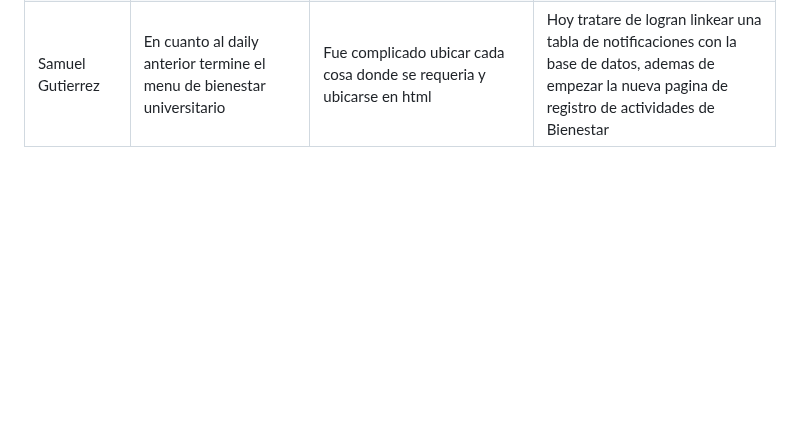
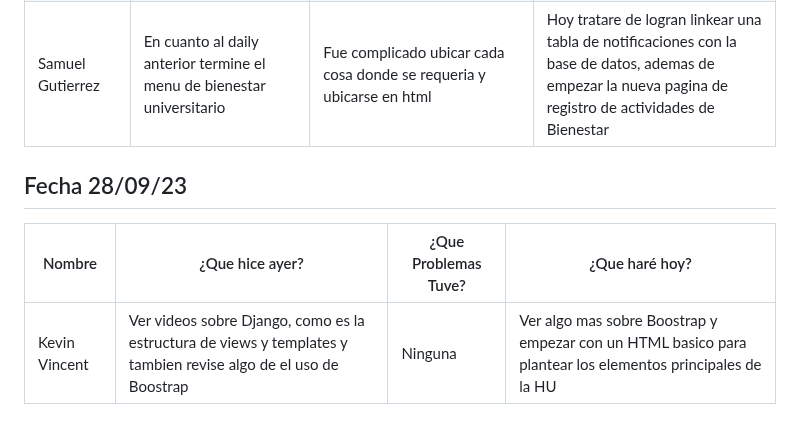
Before and after one commit to SamuelGutierrez24/Proyecto_Integrador1-StudentsManagement, a Markdown page: MarkdownDaily.md, the part around the change. Drawn GitHub-style; blank space fills up the shorter version.

Commit message:
Docs: daily(28/09/2023)-Kevin Vincent

```diff
--- a/MarkdownDaily.md
+++ b/MarkdownDaily.md
@@ -76,3 +76,9 @@
 |Luis Pinillos |No tuve el tiempo suficiente para continuar con el desarrollo de mi HU| Ninguno | Reanudar mi estudio de Bootstrap para implementarlo en el HU de mi proyecto |
 |Santiago Jose Belalcazar |Creacion de una pimera version rustica del menu de filantropia | La aparicion de muchos metodos nuevos que no habia descubierto, cada uno con su propia dificultad de implementacion | Profundice en mi indagacion acerca de bootstrap para pulir la primera version del menu de filantropia|
 |Samuel Gutierrez|En cuanto al daily anterior termine el menu de bienestar universitario | Fue complicado ubicar cada cosa donde se requeria y ubicarse en html |Hoy tratare de logran linkear una tabla de notificaciones con la base de datos, ademas de empezar la nueva pagina de registro de actividades de Bienestar|
+
+## Fecha 28/09/23
+
+|Nombre|¿Que hice ayer?|¿Que Problemas Tuve?|¿Que haré hoy?|
+|---|---|---|---|
+|Kevin Vincent | Ver videos sobre Django, como es la estructura de views y templates y tambien revise algo de el uso de Boostrap | Ninguna | Ver algo mas sobre Boostrap y empezar con un HTML basico para plantear los elementos principales de la HU |
```
